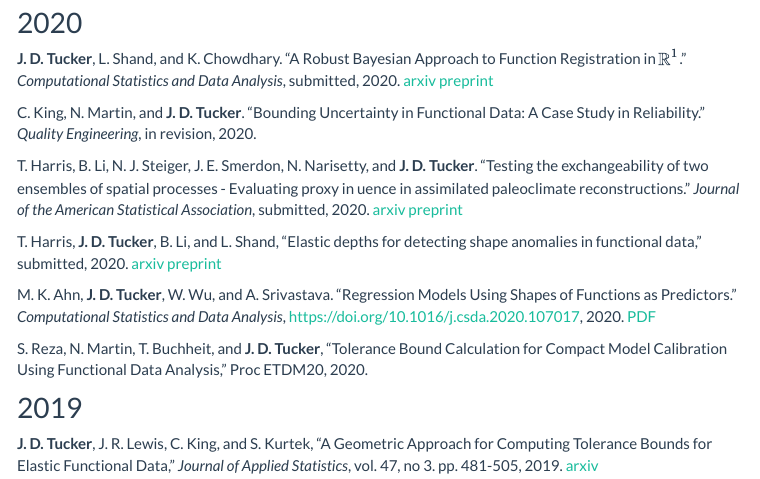
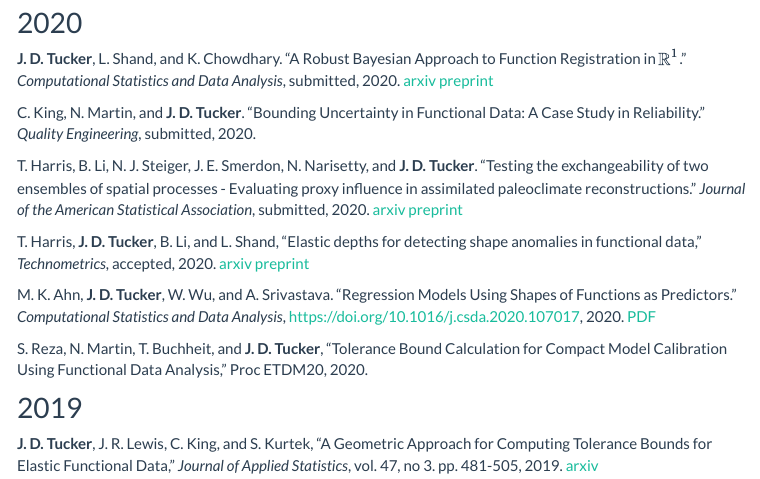
Before and after one commit to jdtuck/jdtuck.github.io, an R Markdown document (papers.Rmd): the page in a window 1100 px wide, from 230 px down. The pictures show the output file papers.html that the author committed with the source, opened offline; library style sheets and scripts come from the installed R packages; menus at the side of the page are left out.

Commit message:
updated papers

```diff
--- a/papers.Rmd
+++ b/papers.Rmd
@@ -17,11 +17,11 @@ COPYRIGHT NOTICE: The material listed here are copyrighted. Personal use of this
 ## 2020
 **J. D. Tucker**, L. Shand, and K. Chowdhary. "A Robust Bayesian Approach to Function Registration in $\mathbb{R}^1$." *Computational Statistics and Data Analysis*, submitted, 2020. [arxiv preprint](https://arxiv.org/abs/2005.14372)
 
-C. King, N. Martin, and **J. D. Tucker**. "Bounding Uncertainty in Functional Data: A Case Study in Reliability." *Quality Engineering*, in revision, 2020.
+C. King, N. Martin, and **J. D. Tucker**. "Bounding Uncertainty in Functional Data: A Case Study in Reliability." *Quality Engineering*, submitted, 2020.
 
-T. Harris, B. Li, N. J. Steiger, J. E. Smerdon, N. Narisetty, and **J. D. Tucker**. "Testing the exchangeability of two ensembles of spatial processes - Evaluating proxy in uence in assimilated paleoclimate reconstructions."  *Journal of the American Statistical Association*, submitted, 2020. [arxiv preprint](http://arxiv.org/abs/1909.01273)
+T. Harris, B. Li, N. J. Steiger, J. E. Smerdon, N. Narisetty, and **J. D. Tucker**. "Testing the exchangeability of two ensembles of spatial processes - Evaluating proxy influence in assimilated paleoclimate reconstructions."  *Journal of the American Statistical Association*, submitted, 2020. [arxiv preprint](http://arxiv.org/abs/1909.01273)
 
-T. Harris, **J. D. Tucker**, B. Li, and L. Shand, "Elastic depths for detecting shape anomalies in functional data," submitted, 2020. [arxiv preprint](https://arxiv.org/abs/1907.06759)
+T. Harris, **J. D. Tucker**, B. Li, and L. Shand, "Elastic depths for detecting shape anomalies in functional data," *Technometrics*, accepted, 2020. [arxiv preprint](https://arxiv.org/abs/1907.06759)
 
 M. K. Ahn, **J. D. Tucker**, W. Wu, and A. Srivastava. "Regression Models Using Shapes of Functions as Predictors." *Computational Statistics and Data Analysis*, https://doi.org/10.1016/j.csda.2020.107017, 2020. [PDF](Papers/Ahn_CSDA_20.pdf)
 
```
Also changed, not shown: index.html, papers.html, research.html, resume.html, software.html.
